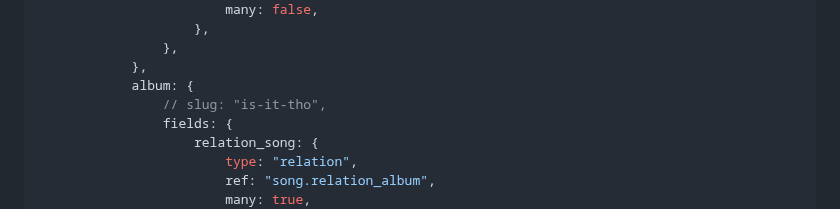
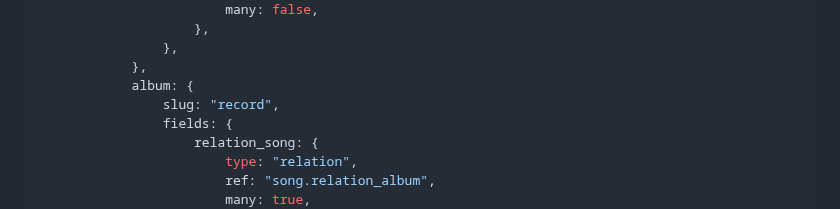
Before and after one commit to serhankileci/system-panda, a Markdown page: docs/get-started.md, the part around the change. Drawn GitHub-style.

Commit message:
renamed slug

```diff
--- a/docs/get-started.md
+++ b/docs/get-started.md
@@ -58,7 +58,7 @@ SystemPanda({
                 },
             },
             album: {
-                // slug: "is-it-tho",
+                slug: "record",
                 fields: {
                     relation_song: {
                         type: "relation",
```
